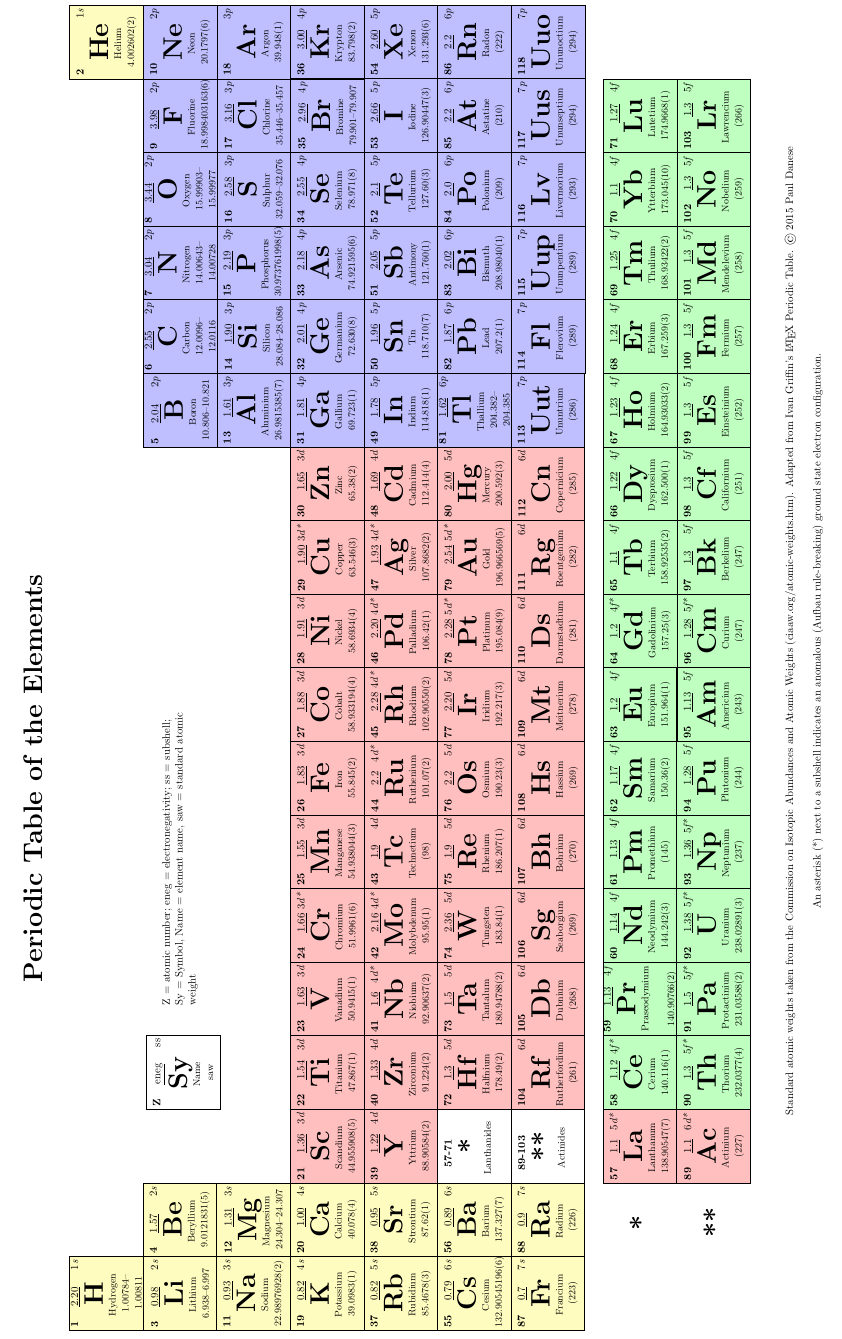
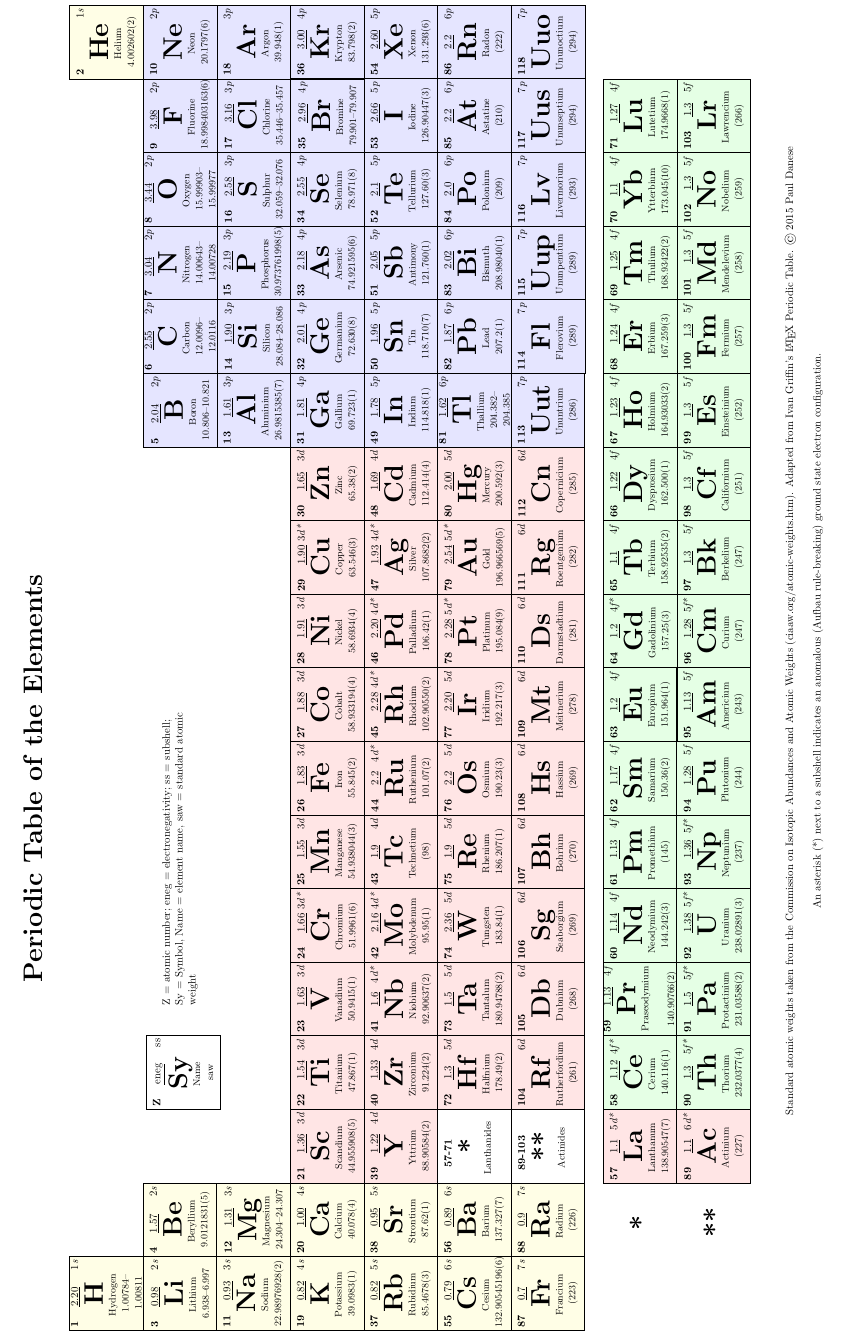
Before and after one commit to alejandrogallo/periodic-table, a LaTeX document (periodic_table.tex): part of the page, cut so that both start at the same text. Compiled offline with pdfLaTeX.

Commit message:
color changes

```diff
--- a/periodic_table.tex
+++ b/periodic_table.tex
@@ -64,10 +64,10 @@
 			{\small {#4}}
 		\end{minipage}
 	}
-	\tikzstyle{SBlock} = [fill=yellow!25]
-	\tikzstyle{PBlock} = [fill=blue!25]
-	\tikzstyle{DBlock} = [fill=red!25]
-	\tikzstyle{FBlock} = [fill=green!25]
+	\tikzstyle{SBlock} = [fill=yellow!10]
+	\tikzstyle{PBlock} = [fill=blue!10]
+	\tikzstyle{DBlock} = [fill=red!10]
+	\tikzstyle{FBlock} = [fill=green!10]
 
 	\begin{tikzpicture}[scale=0.64, transform shape, rotate=90]
 
```
Also changed, not shown: periodic_table.pdf, periodic_table.tex (3 more changed lines), 2 other files.
